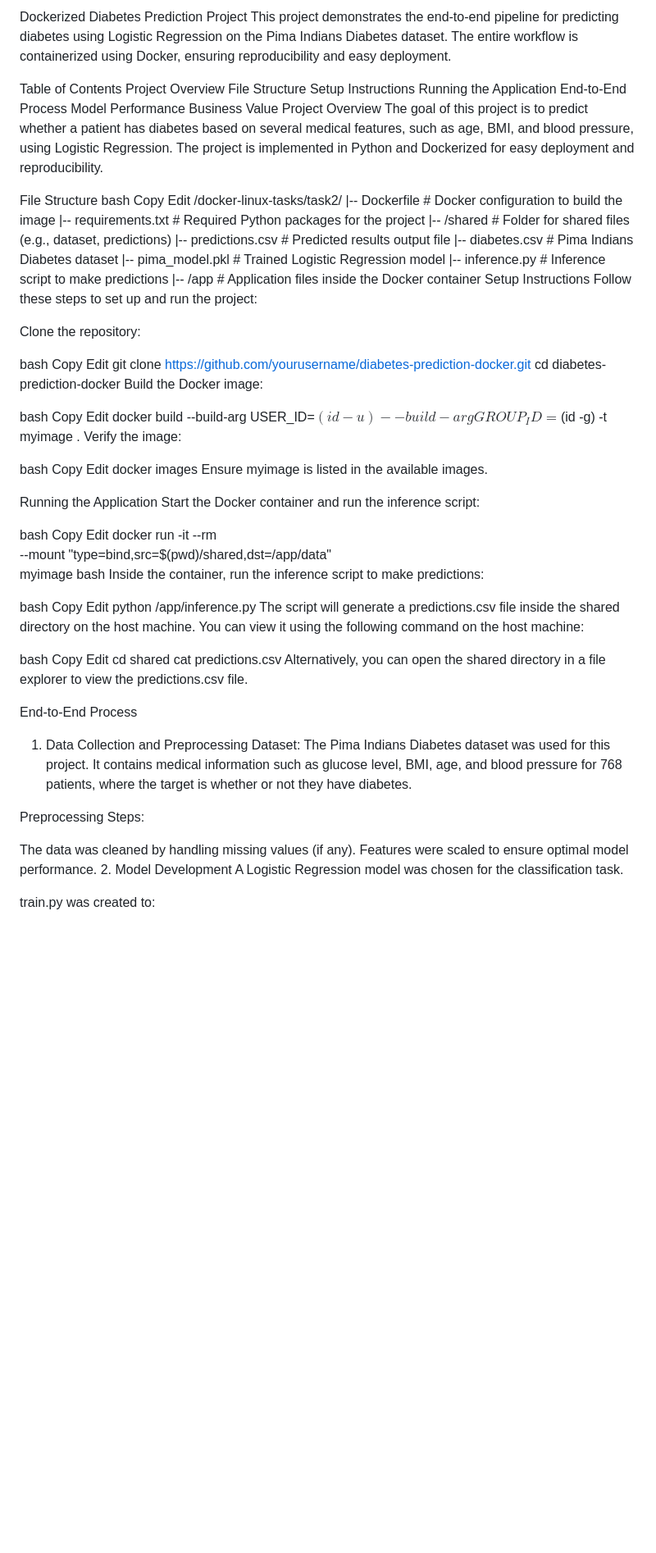
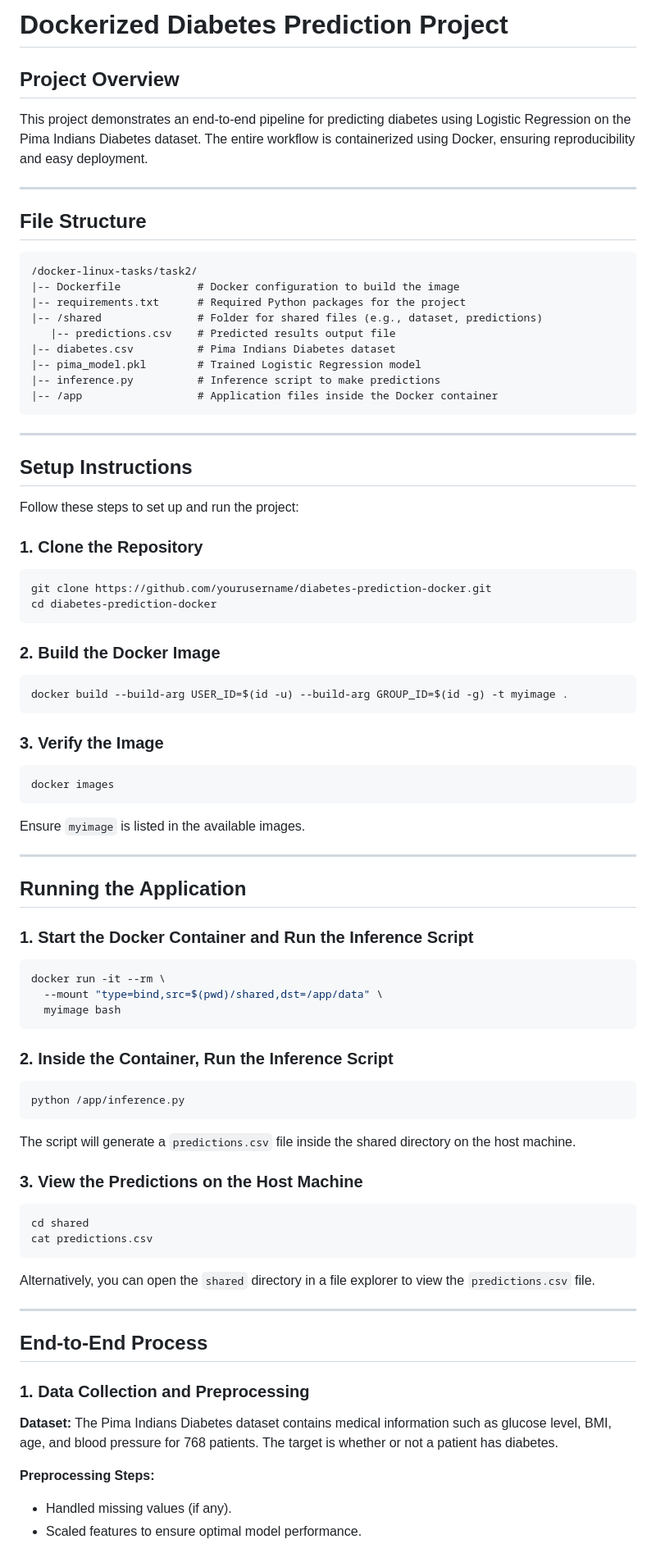
Before and after one commit to sai-krishnaa1/docker-linux-tasks, a Markdown page: task2/README.md, the part around one of its changes. Shown at 82% size. Rendered like a GitHub page; blank space fills up the shorter version.

````diff
--- a/task2/README.md
+++ b/task2/README.md
@@ -1,21 +1,12 @@
-Dockerized Diabetes Prediction Project
-This project demonstrates the end-to-end pipeline for predicting diabetes using Logistic Regression on the Pima Indians Diabetes dataset. The entire workflow is containerized using Docker, ensuring reproducibility and easy deployment.
+# Dockerized Diabetes Prediction Project
 
-Table of Contents
-Project Overview
-File Structure
-Setup Instructions
-Running the Application
-End-to-End Process
-Model Performance
-Business Value
-Project Overview
-The goal of this project is to predict whether a patient has diabetes based on several medical features, such as age, BMI, and blood pressure, using Logistic Regression. The project is implemented in Python and Dockerized for easy deployment and reproducibility.
+## Project Overview
+This project demonstrates an end-to-end pipeline for predicting diabetes using Logistic Regression on the Pima Indians Diabetes dataset. The entire workflow is containerized using Docker, ensuring reproducibility and easy deployment.
 
-File Structure
-bash
-Copy
-Edit
+---
+
+## File Structure
+```
 /docker-linux-tasks/task2/
 |-- Dockerfile            # Docker configuration to build the image
 |-- requirements.txt      # Required Python packages for the project
@@ -25,64 +16,63 @@ Edit
 |-- pima_model.pkl        # Trained Logistic Regression model
 |-- inference.py          # Inference script to make predictions
 |-- /app                  # Application files inside the Docker container
-Setup Instructions
+```
+
+---
+
+## Setup Instructions
 Follow these steps to set up and run the project:
 
-Clone the repository:
-
-bash
-Copy
-Edit
+### 1. Clone the Repository
+```bash
 git clone https://github.com/yourusername/diabetes-prediction-docker.git
 cd diabetes-prediction-docker
-Build the Docker image:
+```
 
-bash
-Copy
-Edit
+### 2. Build the Docker Image
+```bash
 docker build --build-arg USER_ID=$(id -u) --build-arg GROUP_ID=$(id -g) -t myimage .
-Verify the image:
+```
 
-bash
-Copy
-Edit
+### 3. Verify the Image
+```bash
 docker images
-Ensure myimage is listed in the available images.
+```
+Ensure `myimage` is listed in the available images.
 
-Running the Application
-Start the Docker container and run the inference script:
+---
 
-bash
-Copy
-Edit
+## Running the Application
+
+### 1. Start the Docker Container and Run the Inference Script
+```bash
 docker run -it --rm \
   --mount "type=bind,src=$(pwd)/shared,dst=/app/data" \
   myimage bash
-Inside the container, run the inference script to make predictions:
+```
 
-bash
-Copy
-Edit
+### 2. Inside the Container, Run the Inference Script
+```bash
 python /app/inference.py
-The script will generate a predictions.csv file inside the shared directory on the host machine. You can view it using the following command on the host machine:
+```
 
-bash
-Copy
-Edit
+The script will generate a `predictions.csv` file inside the shared directory on the host machine.
+
+### 3. View the Predictions on the Host Machine
+```bash
 cd shared
 cat predictions.csv
-Alternatively, you can open the shared directory in a file explorer to view the predictions.csv file.
+```
+Alternatively, you can open the `shared` directory in a file explorer to view the `predictions.csv` file.
 
-End-to-End Process
-1. Data Collection and Preprocessing
-Dataset: The Pima Indians Diabetes dataset was used for this project. It contains medical information such as glucose level, BMI, age, and blood pressure for 768 patients, where the target is whether or not they have diabetes.
+---
 
-Preprocessing Steps:
+## End-to-End Process
 
-The data was cleaned by handling missing values (if any).
-Features were scaled to ensure optimal model performance.
-2. Model Development
-A Logistic Regression model was chosen for the classification task.
+### 1. Data Collection and Preprocessing
+**Dataset:** The Pima Indians Diabetes dataset contains medical information such as glucose level, BMI, age, and blood pressure for 768 patients. The target is whether or not a patient has diabetes.
 
-train.py was created to:
+**Preprocessing Steps:**
+- Handled missing values (if any).
+- Scaled features to ensure optimal model performance.
 
````
Also changed, not shown: other parts of task2/README.md (+53 -32 lines).
